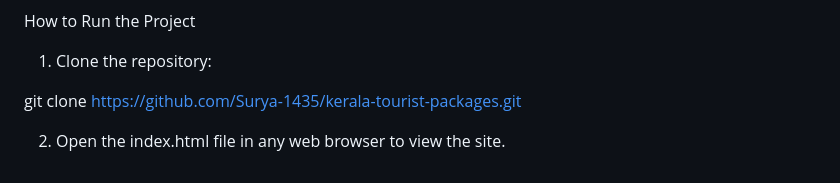
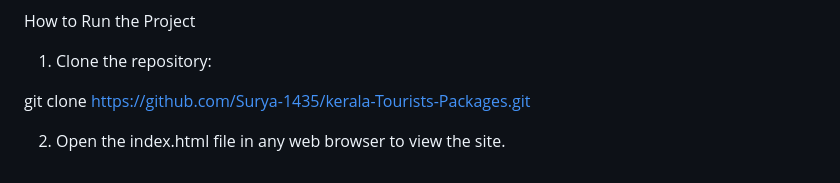
Before and after one commit to Surya-1435/kerala-Tourists-Packages, a Markdown page: README.md, the part around the change. Rendered like a GitHub page.

```diff
--- a/README.md
+++ b/README.md
@@ -83,7 +83,7 @@ How to Run the Project
 
 1. Clone the repository:
 
-git clone https://github.com/Surya-1435/kerala-tourist-packages.git
+git clone https://github.com/Surya-1435/kerala-Tourists-Packages.git
 
 
 2. Open the index.html file in any web browser to view the site.
```
